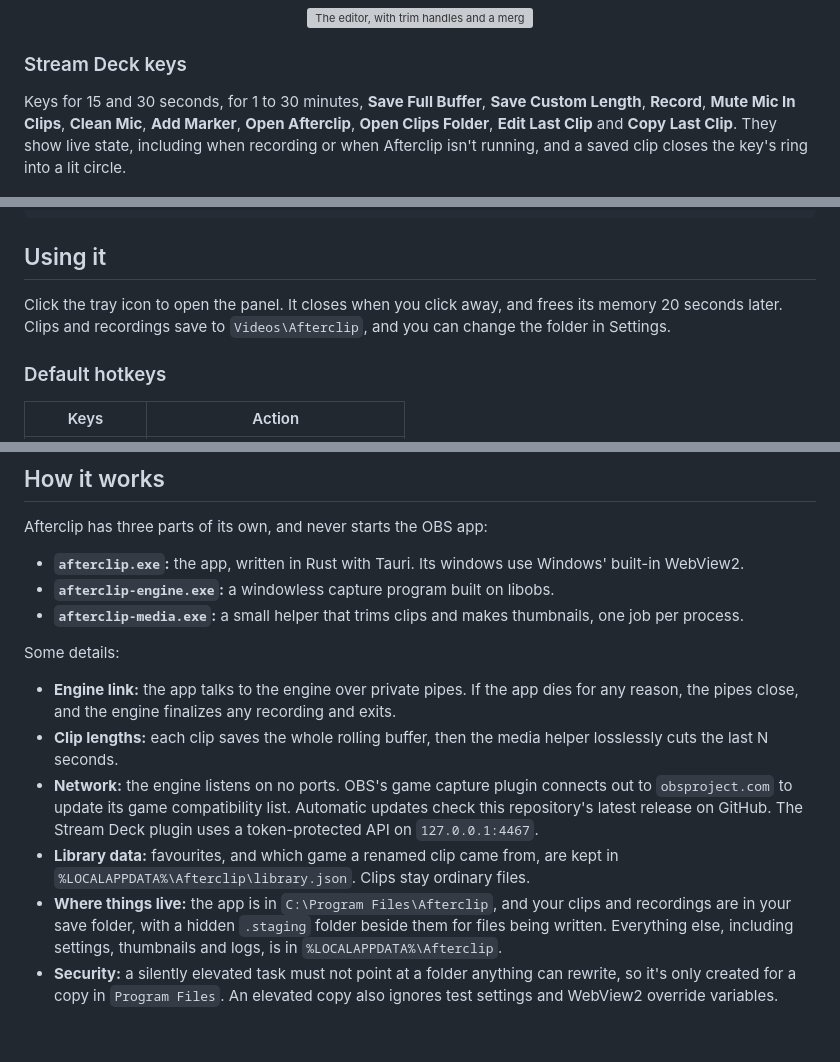
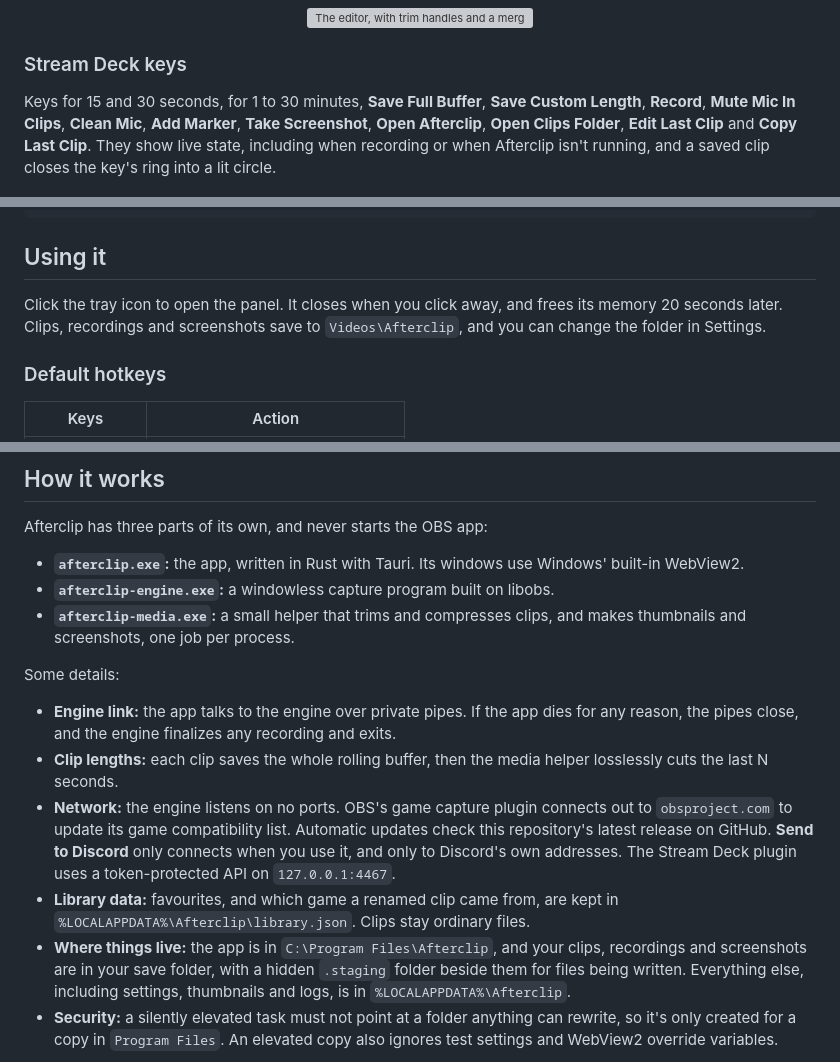
Before and after one commit to minimalhandle/Afterclip, a Markdown page: README.md, 3 parts joined by grey strips. GitHub-like rendering; blank space fills up the shorter version; grey boxes are pictures that could not be loaded.

```diff
--- a/README.md
+++ b/README.md
@@ -89,7 +88,7 @@ Afterclip downloads new versions by itself and shows a countdown before installi
 
 ### Stream Deck keys
 
-Keys for 15 and 30 seconds, for 1 to 30 minutes, **Save Full Buffer**, **Save Custom Length**, **Record**, **Mute Mic In Clips**, **Clean Mic**, **Add Marker**, **Open Afterclip**, **Open Clips Folder**, **Edit Last Clip** and **Copy Last Clip**. They show live state, including when recording or when Afterclip isn't running, and a saved clip closes the key's ring into a lit circle.
+Keys for 15 and 30 seconds, for 1 to 30 minutes, **Save Full Buffer**, **Save Custom Length**, **Record**, **Mute Mic In Clips**, **Clean Mic**, **Add Marker**, **Take Screenshot**, **Open Afterclip**, **Open Clips Folder**, **Edit Last Clip** and **Copy Last Clip**. They show live state, including when recording or when Afterclip isn't running, and a saved clip closes the key's ring into a lit circle.
 
 <p align="center">
   <img src="branding/streamdeck-keys-preview.png" width="60%" alt="Afterclip's Stream Deck keys">
@@ -133,7 +132,7 @@ npm run plugin
 
 ## Using it
 
-Click the tray icon to open the panel. It closes when you click away, and frees its memory 20 seconds later. Clips and recordings save to `Videos\Afterclip`, and you can change the folder in Settings.
+Click the tray icon to open the panel. It closes when you click away, and frees its memory 20 seconds later. Clips, recordings and screenshots save to `Videos\Afterclip`, and you can change the folder in Settings.
 
 ### Default hotkeys
 
@@ -172,15 +172,15 @@ Afterclip has three parts of its own, and never starts the OBS app:
 
 - **`afterclip.exe`:** the app, written in Rust with Tauri. Its windows use Windows' built-in WebView2.
 - **`afterclip-engine.exe`:** a windowless capture program built on libobs.
-- **`afterclip-media.exe`:** a small helper that trims clips and makes thumbnails, one job per process.
+- **`afterclip-media.exe`:** a small helper that trims and compresses clips, and makes thumbnails and screenshots, one job per process.
 
 Some details:
 
 - **Engine link:** the app talks to the engine over private pipes. If the app dies for any reason, the pipes close, and the engine finalizes any recording and exits.
 - **Clip lengths:** each clip saves the whole rolling buffer, then the media helper losslessly cuts the last N seconds.
-- **Network:** the engine listens on no ports. OBS's game capture plugin connects out to `obsproject.com` to update its game compatibility list. Automatic updates check this repository's latest release on GitHub. The Stream Deck plugin uses a token-protected API on `127.0.0.1:4467`.
+- **Network:** the engine listens on no ports. OBS's game capture plugin connects out to `obsproject.com` to update its game compatibility list. Automatic updates check this repository's latest release on GitHub. **Send to Discord** only connects when you use it, and only to Discord's own addresses. The Stream Deck plugin uses a token-protected API on `127.0.0.1:4467`.
 - **Library data:** favourites, and which game a renamed clip came from, are kept in `%LOCALAPPDATA%\Afterclip\library.json`. Clips stay ordinary files.
-- **Where things live:** the app is in `C:\Program Files\Afterclip`, and your clips and recordings are in your save folder, with a hidden `.staging` folder beside them for files being written. Everything else, including settings, thumbnails and logs, is in `%LOCALAPPDATA%\Afterclip`.
+- **Where things live:** the app is in `C:\Program Files\Afterclip`, and your clips, recordings and screenshots are in your save folder, with a hidden `.staging` folder beside them for files being written. Everything else, including settings, thumbnails and logs, is in `%LOCALAPPDATA%\Afterclip`.
 - **Security:** a silently elevated task must not point at a folder anything can rewrite, so it's only created for a copy in `Program Files`. An elevated copy also ignores test settings and WebView2 override variables.
 
 `npm run build:engine` downloads the official OBS release and its FFmpeg headers, verifies their checksums, compiles the engine and media helper, and assembles `vendor/engine` with only the files they need (about 56 MB). To change version, edit `OBS_VERSION` in `scripts/fetch-obs.js` and `DEPS_VERSION` in `scripts/build-engine.js`.
```
Also changed, not shown: other parts of README.md (+7 -7 lines), docs/screenshots/home.png, docs/screenshots/recording.png (deleted), docs/screenshots/settings.png, docs/screenshots/video.png, 1 other file.
